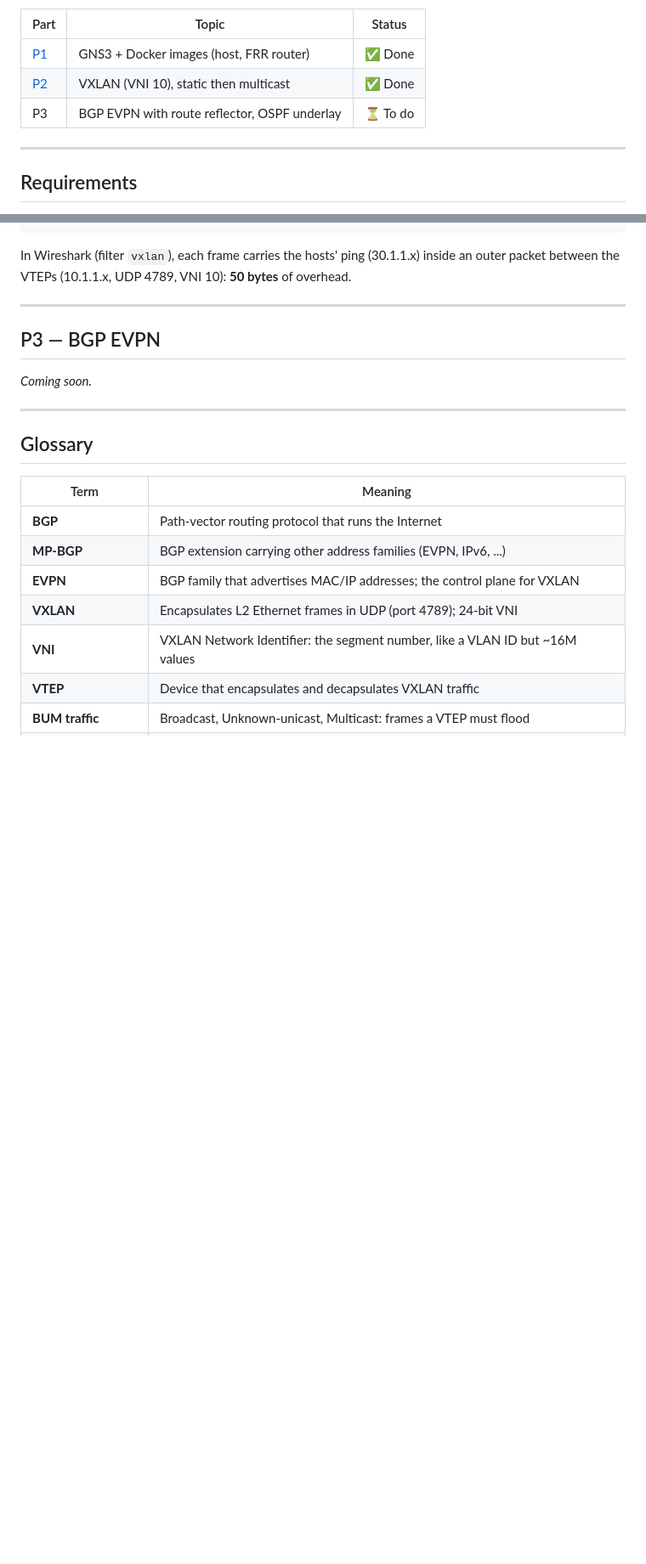
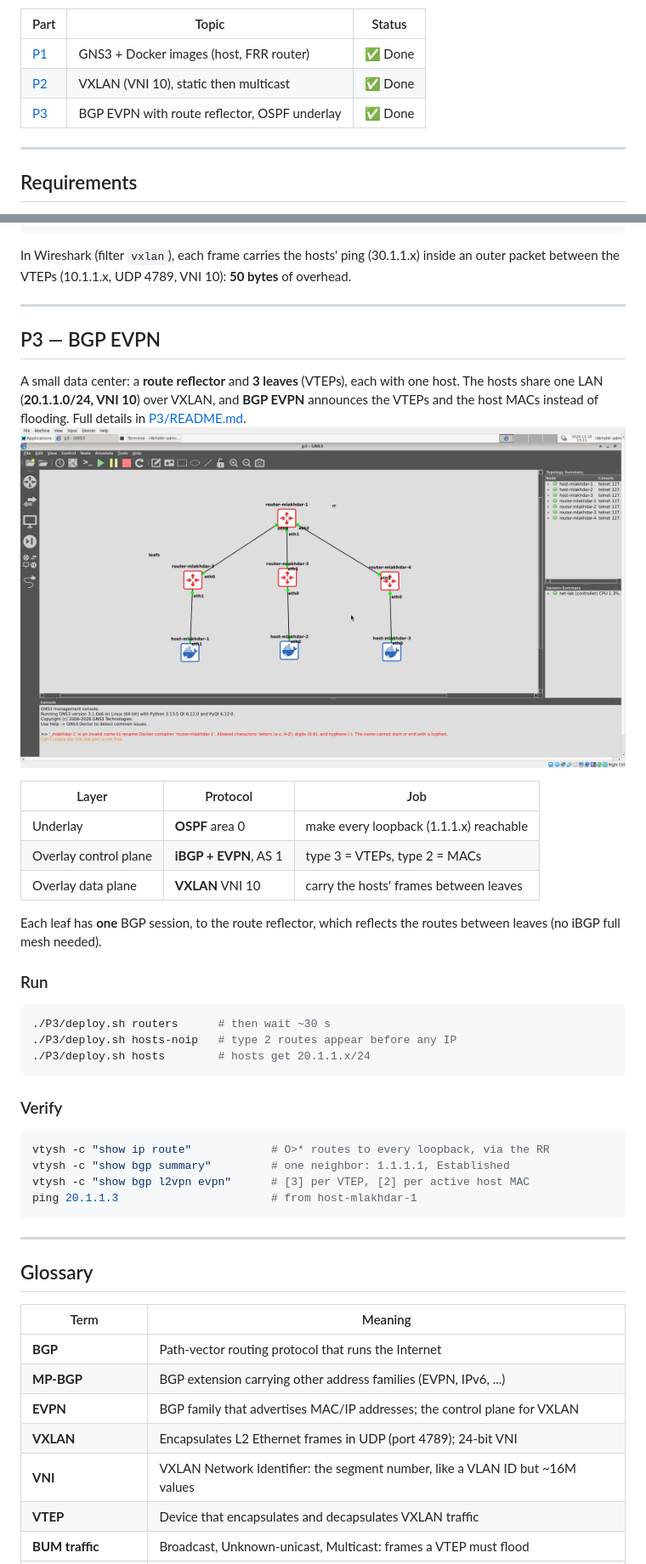
Before and after one commit to l4khd4r/badass, a Markdown page: README.md, 2 parts joined by grey strips. Shown at 85% size. GitHub-like rendering; pictures changed too: docs/images/p3-topology.png (added); blank space fills up the shorter version.

Commit message:
docs(p3): add P3 README, screenshots, mark P3 done

````diff
--- a/README.md
+++ b/README.md
@@ -6,7 +6,7 @@ Network simulation project built with **GNS3** and **Docker**: from basic router
 |---|---|---|
 | [P1](P1/) | GNS3 + Docker images (host, FRR router) | ✅ Done |
 | [P2](P2/) | VXLAN (VNI 10), static then multicast | ✅ Done |
-| P3 | BGP EVPN with route reflector, OSPF underlay | ⏳ To do |
+| [P3](P3/) | BGP EVPN with route reflector, OSPF underlay | ✅ Done |
 
 ---
 
@@ -169,7 +180,36 @@ outer packet between the VTEPs (10.1.1.x, UDP 4789, VNI 10): **50 bytes** of ove
 
 ## P3 — BGP EVPN
 
-_Coming soon._
+A small data center: a **route reflector** and **3 leaves** (VTEPs), each with one host.
+The hosts share one LAN (**20.1.1.0/24, VNI 10**) over VXLAN, and **BGP EVPN** announces
+the VTEPs and the host MACs instead of flooding. Full details in [P3/README.md](P3/README.md).
+![P3 GNS3 Topology](docs/images/p3-topology.png)
+
+| Layer | Protocol | Job |
+|---|---|---|
+| Underlay | **OSPF** area 0 | make every loopback (1.1.1.x) reachable |
+| Overlay control plane | **iBGP + EVPN**, AS 1 | type 3 = VTEPs, type 2 = MACs |
+| Overlay data plane | **VXLAN** VNI 10 | carry the hosts' frames between leaves |
+
+Each leaf has **one** BGP session, to the route reflector, which reflects the routes
+between leaves (no iBGP full mesh needed).
+
+### Run
+
+```sh
+./P3/deploy.sh routers      # then wait ~30 s
+./P3/deploy.sh hosts-noip   # type 2 routes appear before any IP
+./P3/deploy.sh hosts        # hosts get 20.1.1.x/24
+```
+
+### Verify
+
+```sh
+vtysh -c "show ip route"            # O>* routes to every loopback, via the RR
+vtysh -c "show bgp summary"         # one neighbor: 1.1.1.1, Established
+vtysh -c "show bgp l2vpn evpn"      # [3] per VTEP, [2] per active host MAC
+ping 20.1.1.3                       # from host-mlakhdar-1
+```
 
 ---
 
````
Also changed, not shown: other parts of README.md (+16 -0 lines), P3/README.md (added, +256 -0 lines), docs/images/p3-evpn.png (added), docs/images/p3-ping.png (added), docs/images/p3-wireshark.png (added), docs/images/p3.png (deleted).
